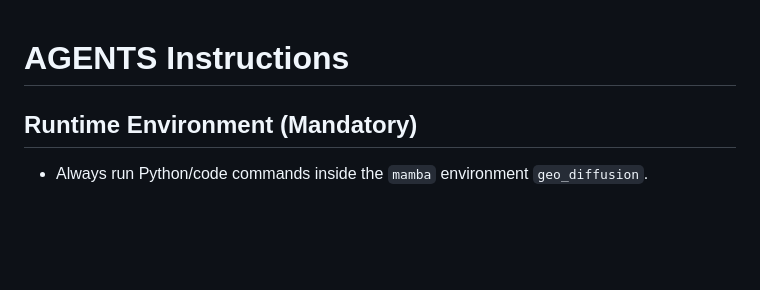
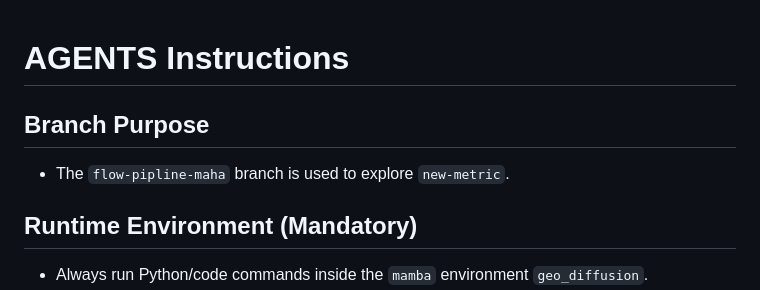
Before and after one commit to AgeYY/score-matching-fisher, a Markdown page: AGENTS.md, the part around the change. Drawn GitHub-style; blank space fills up the shorter version.

Commit message:
Document new-metric purpose for flow-pipline-maha

```diff
--- a/AGENTS.md
+++ b/AGENTS.md
@@ -1,4 +1,8 @@
 # AGENTS Instructions
+
+## Branch Purpose
+
+- The `flow-pipline-maha` branch is used to explore `new-metric`.
 
 ## Runtime Environment (Mandatory)
 
```
